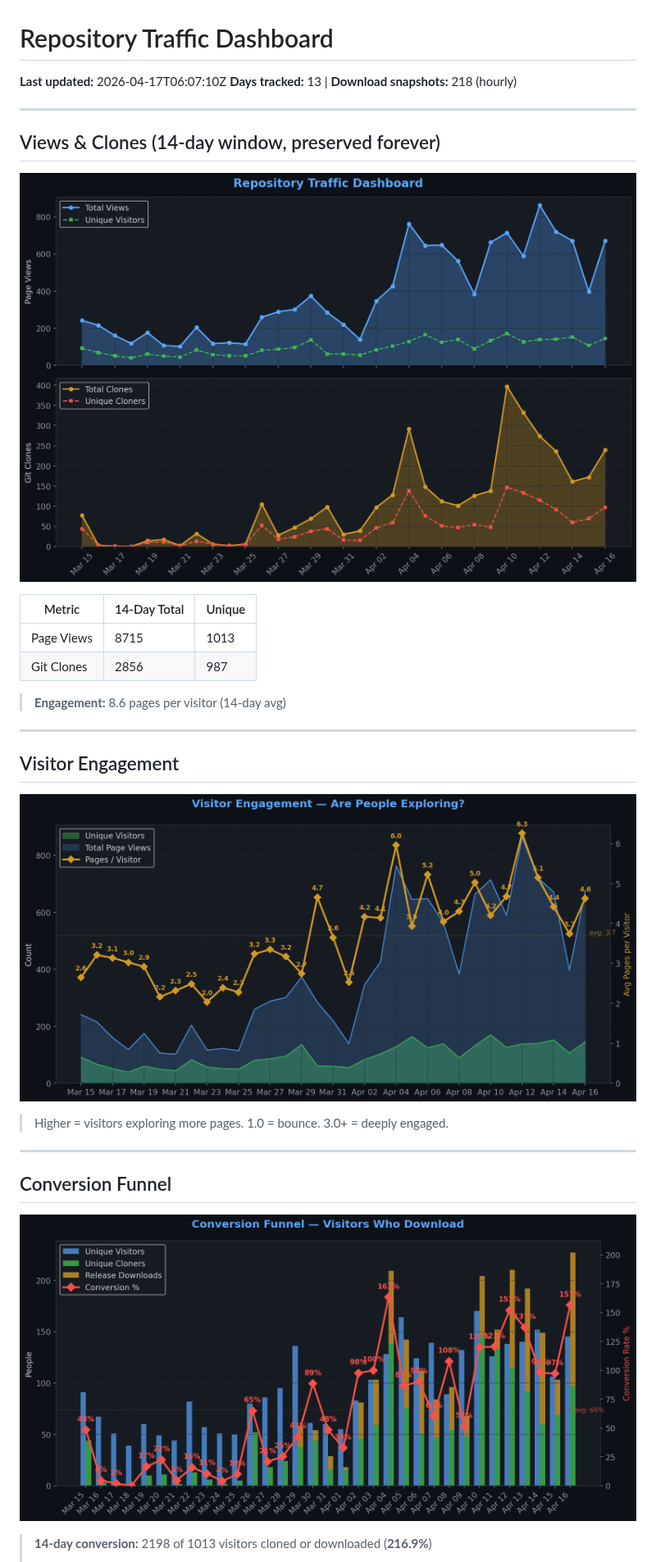
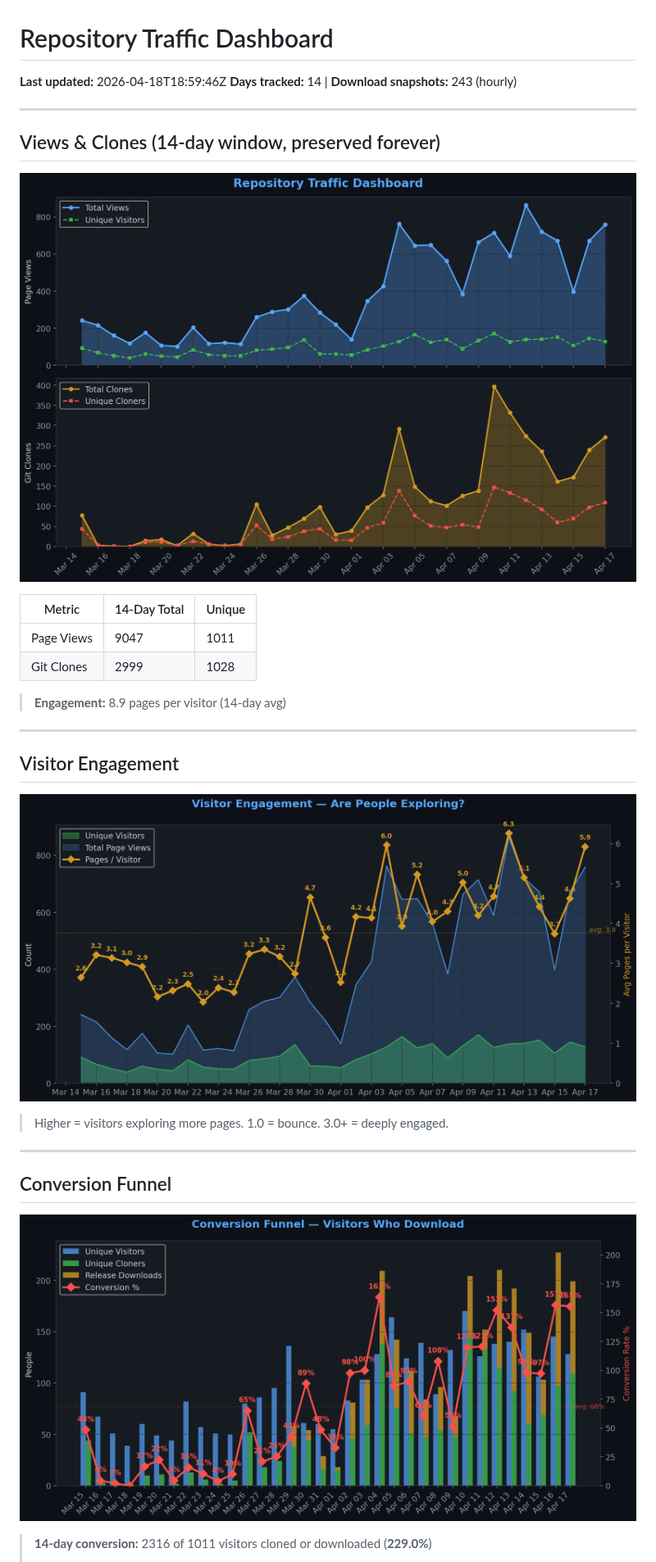
Before and after one commit to TheCodingDad-TisonK/FS25_SoilFertilizer, a Markdown page: .github/traffic/SUMMARY.md, the part around one of its changes. Shown at 82% size. Rendered like a GitHub page; pictures changed too: .github/traffic/charts/conversion.png, .github/traffic/charts/engagement.png, .github/traffic/charts/views_clones.png.

Commit message:
chore: Full traffic snapshot 2026-04-18_18:59

```diff
--- a/.github/traffic/SUMMARY.md
+++ b/.github/traffic/SUMMARY.md
@@ -1,7 +1,7 @@
 # Repository Traffic Dashboard
 
-**Last updated:** 2026-04-17T06:07:10Z
-**Days tracked:** 13 | **Download snapshots:** 218 (hourly)
+**Last updated:** 2026-04-18T18:59:46Z
+**Days tracked:** 14 | **Download snapshots:** 243 (hourly)
 
 ---
 
@@ -11,10 +11,10 @@
 
 | Metric | 14-Day Total | Unique |
 |--------|-------------|--------|
-| Page Views | 8715 | 1013 |
-| Git Clones | 2856 | 987 |
+| Page Views | 9047 | 1011 |
+| Git Clones | 2999 | 1028 |
 
-> **Engagement:** 8.6 pages per visitor (14-day avg)
+> **Engagement:** 8.9 pages per visitor (14-day avg)
 
 ---
 
@@ -30,5 +30,5 @@
 
 ![Conversion](charts/conversion.png)
 
-> **14-day conversion:** 2198 of 1013 visitors cloned or downloaded (**216.9%**)
+> **14-day conversion:** 2316 of 1011 visitors cloned or downloaded (**229.0%**)
 >
```
Also changed, not shown: other parts of .github/traffic/SUMMARY.md (+17 -17 lines), .github/traffic/charts/downloads.png, .github/traffic/charts/growth.png, .github/traffic/charts/referrers.png, 6 other files.
